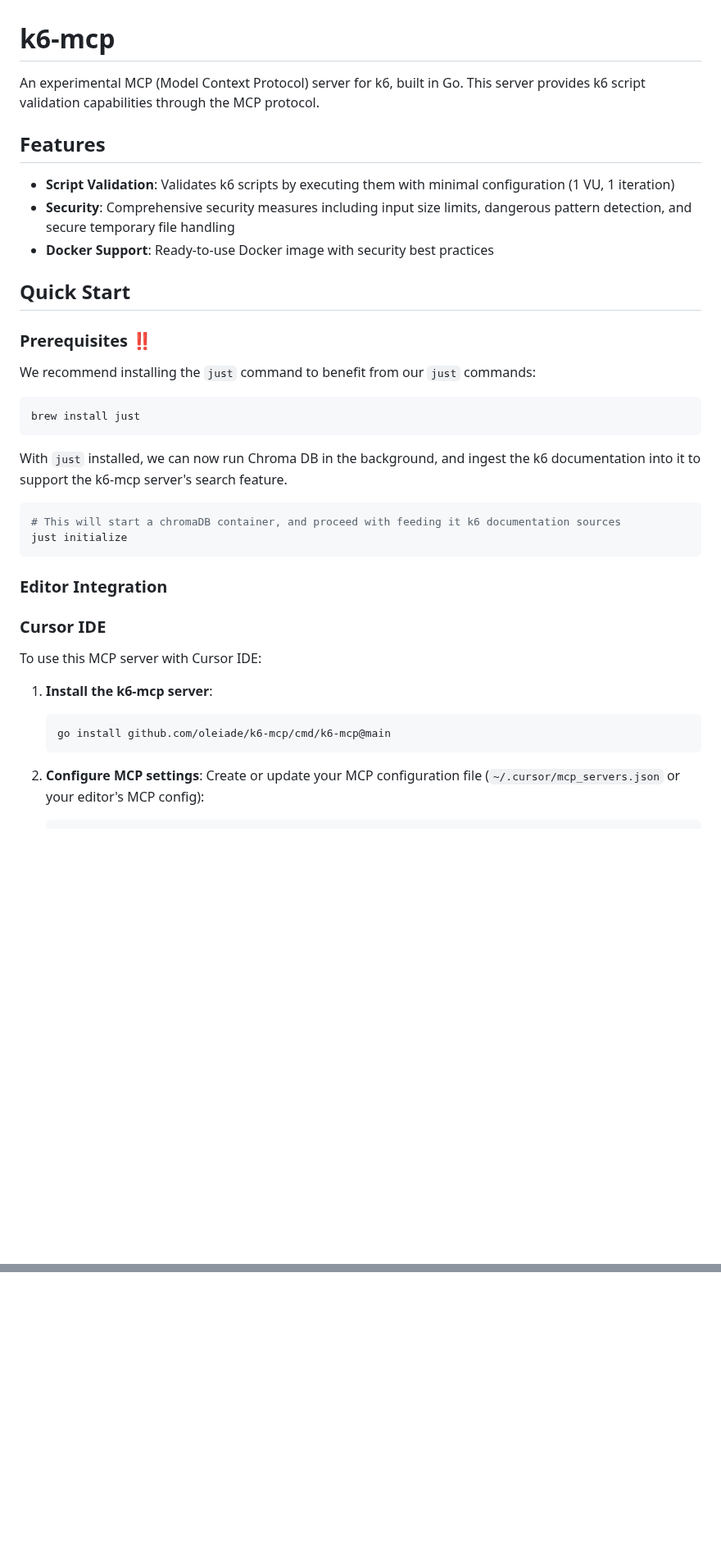
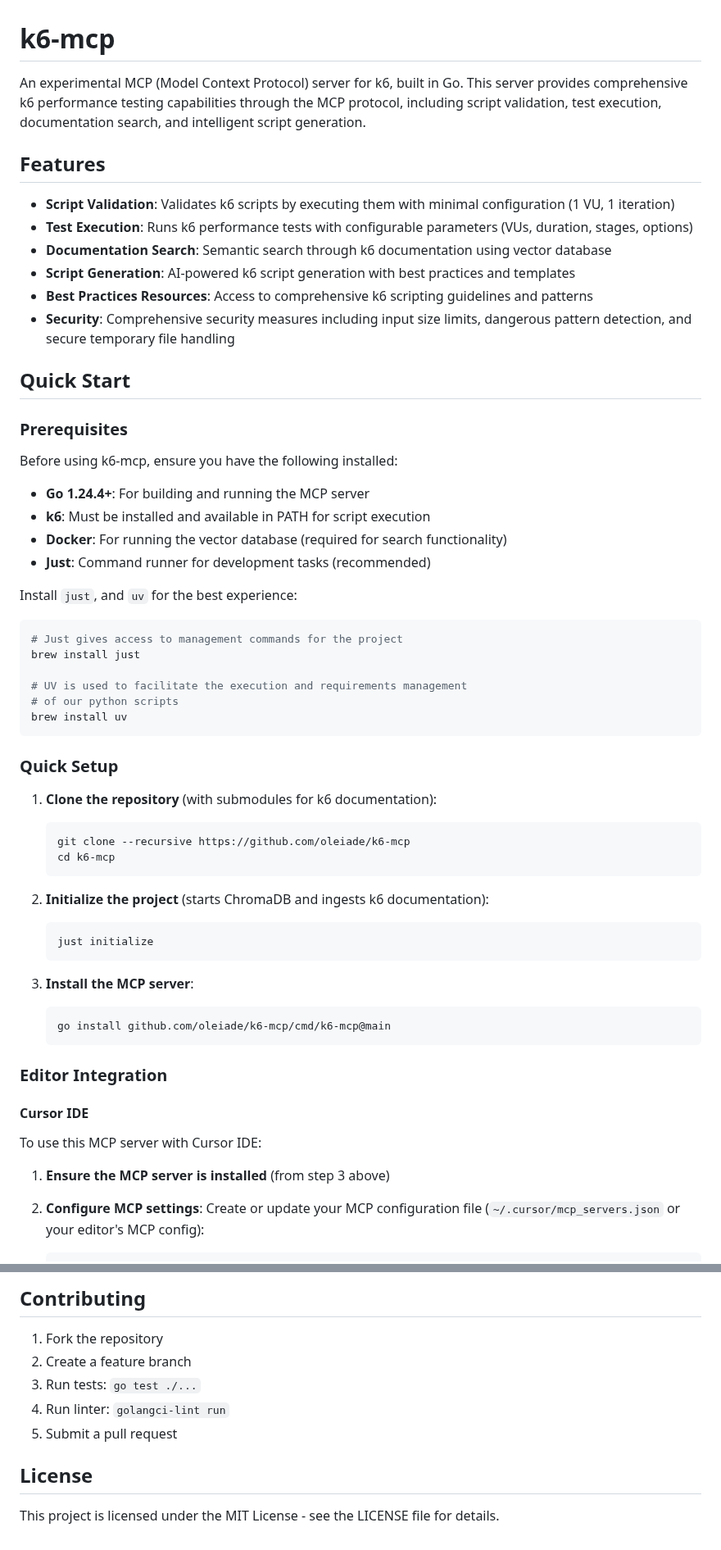
Before and after one commit to oleiade/k6-mcp, a Markdown page: README.md, 2 parts joined by grey strips. Shown at 82% size. GitHub-like rendering; blank space fills up the shorter version.

````diff
--- a/README.md
+++ b/README.md
@@ -1,41 +1,62 @@
 # k6-mcp
 
-An experimental MCP (Model Context Protocol) server for k6, built in Go. This server provides k6 script validation capabilities through the MCP protocol.
+An experimental MCP (Model Context Protocol) server for k6, built in Go. This server provides comprehensive k6 performance testing capabilities through the MCP protocol, including script validation, test execution, documentation search, and intelligent script generation.
 
 ## Features
 
 - **Script Validation**: Validates k6 scripts by executing them with minimal configuration (1 VU, 1 iteration)
+- **Test Execution**: Runs k6 performance tests with configurable parameters (VUs, duration, stages, options)
+- **Documentation Search**: Semantic search through k6 documentation using vector database
+- **Script Generation**: AI-powered k6 script generation with best practices and templates
+- **Best Practices Resources**: Access to comprehensive k6 scripting guidelines and patterns
 - **Security**: Comprehensive security measures including input size limits, dangerous pattern detection, and secure temporary file handling
-- **Docker Support**: Ready-to-use Docker image with security best practices
 
 ## Quick Start
 
-### Prerequisites ‼️
+### Prerequisites
 
-We recommend installing the `just` command to benefit from our `just` commands:
+Before using k6-mcp, ensure you have the following installed:
+
+- **Go 1.24.4+**: For building and running the MCP server
+- **k6**: Must be installed and available in PATH for script execution
+- **Docker**: For running the vector database (required for search functionality)
+- **Just**: Command runner for development tasks (recommended)
+
+Install `just`, and `uv` for the best experience:
 ```bash
+# Just gives access to management commands for the project
 brew install just
+
+# UV is used to facilitate the execution and requirements management
+# of our python scripts
+brew install uv
 ```
 
-With `just` installed, we can now run Chroma DB in the background, and ingest the k6 documentation into it to support the k6-mcp server's search feature.
+### Quick Setup
 
-```bash
-# This will start a chromaDB container, and proceed with feeding it k6 documentation sources
-just initialize
-```
+1. **Clone the repository** (with submodules for k6 documentation):
+   ```bash
+   git clone --recursive https://github.com/oleiade/k6-mcp
+   cd k6-mcp
+   ```
 
-### Editor Integration
+2. **Initialize the project** (starts ChromaDB and ingests k6 documentation):
+   ```bash
+   just initialize
+   ```
 
-### Cursor IDE
-
-To use this MCP server with Cursor IDE:
-
-1. **Install the k6-mcp server**:
-
+3. **Install the MCP server**:
    ```bash
    go install github.com/oleiade/k6-mcp/cmd/k6-mcp@main
    ```
 
+### Editor Integration
+
+#### Cursor IDE
+
+To use this MCP server with Cursor IDE:
+
+1. **Ensure the MCP server is installed** (from step 3 above)
 
 2. **Configure MCP settings**:
    Create or update your MCP configuration file (`~/.cursor/mcp_servers.json` or your editor's MCP config):
@@ -168,0 +331,11 @@ The MCP server implements several security measures:
+## Contributing
+
+1. Fork the repository
+2. Create a feature branch
+3. Run tests: `go test ./...`
+4. Run linter: `golangci-lint run`
+5. Submit a pull request
+
+## License
+
+This project is licensed under the MIT License - see the LICENSE file for details.
````
Also changed, not shown: other parts of README.md (+172 -31 lines).
